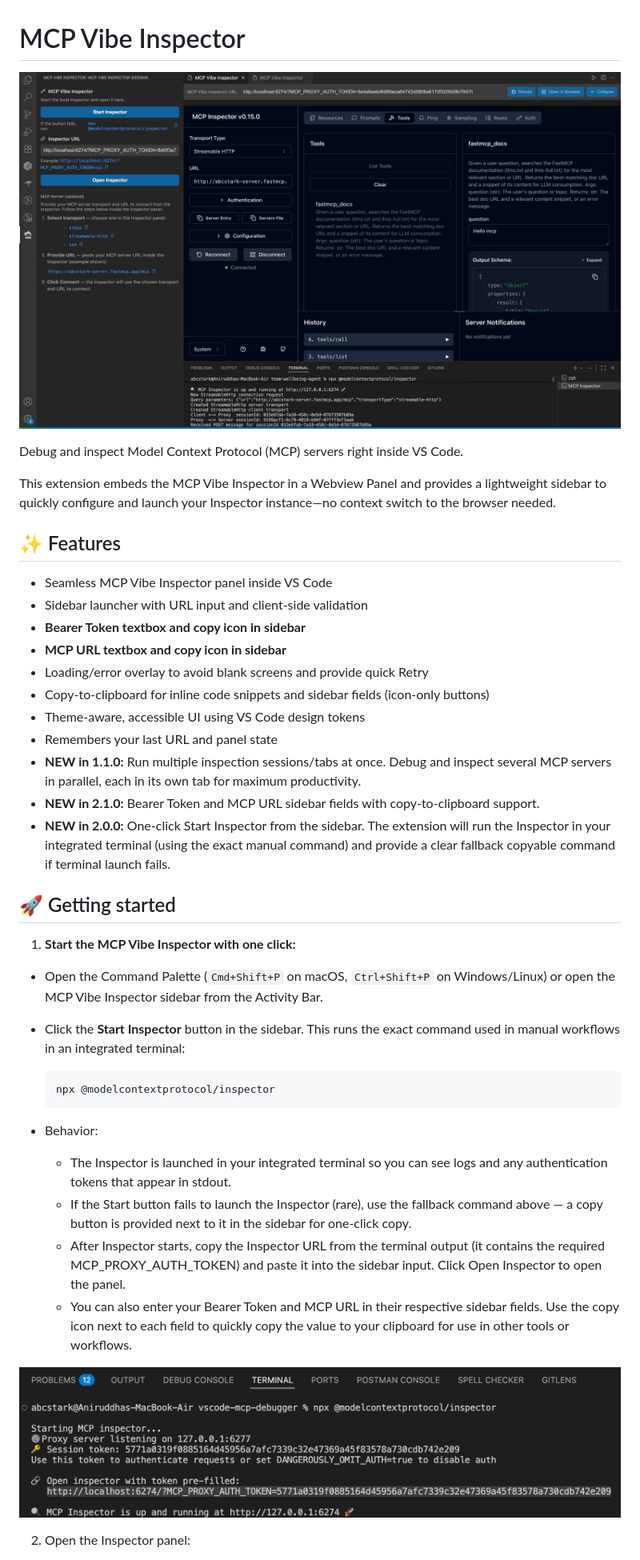
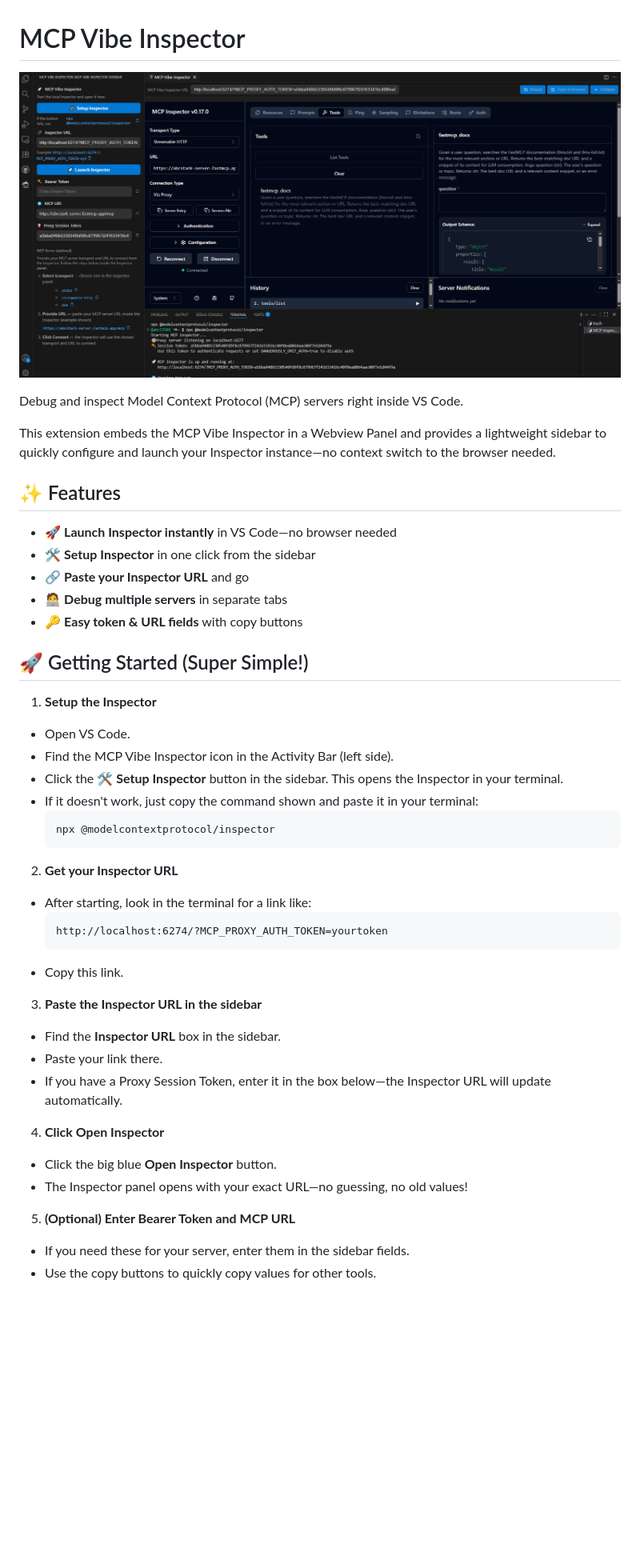
Before and after one commit to abcSTARK/vscode-mcp-debugger, a Markdown page: README.md, the part around the change printed below. Shown: that part at 80% size. GitHub-like rendering; pictures changed too: media/screenshot-1.png; blank space fills up the shorter version.

````diff
--- a/README.md
+++ b/README.md
@@ -6,38 +6,44 @@ Debug and inspect Model Context Protocol (MCP) servers right inside VS Code.
 
 This extension embeds the MCP Vibe Inspector in a Webview Panel and provides a lightweight sidebar to quickly configure and launch your Inspector instance—no context switch to the browser needed.
 
+
 ## ✨ Features
 
-- Seamless MCP Vibe Inspector panel inside VS Code
-- Sidebar launcher with URL input and client-side validation
-- **Bearer Token textbox and copy icon in sidebar**
-- **MCP URL textbox and copy icon in sidebar**
-- Loading/error overlay to avoid blank screens and provide quick Retry
-- Copy-to-clipboard for inline code snippets and sidebar fields (icon-only buttons)
-- Theme-aware, accessible UI using VS Code design tokens
-- Remembers your last URL and panel state
-- **NEW in 1.1.0:** Run multiple inspection sessions/tabs at once. Debug and inspect several MCP servers in parallel, each in its own tab for maximum productivity.
-- **NEW in 2.1.0:** Bearer Token and MCP URL sidebar fields with copy-to-clipboard support.
-- **NEW in 2.0.0:** One-click Start Inspector from the sidebar. The extension will run the Inspector in your integrated terminal (using the exact manual command) and provide a clear fallback copyable command if terminal launch fails.
+- 🚀 **Launch Inspector instantly** in VS Code—no browser needed
+- 🛠️ **Setup Inspector** in one click from the sidebar
+- 🔗 **Paste your Inspector URL** and go
+- 🧑‍💻 **Debug multiple servers** in separate tabs
+- 🔑 **Easy token & URL fields** with copy buttons
 
-## 🚀 Getting started
 
-1. **Start the MCP Vibe Inspector with one click:**
+## 🚀 Getting Started (Super Simple!)
 
-- Open the Command Palette (`Cmd+Shift+P` on macOS, `Ctrl+Shift+P` on Windows/Linux) or open the MCP Vibe Inspector sidebar from the Activity Bar.
-- Click the **Start Inspector** button in the sidebar. This runs the exact command used in manual workflows in an integrated terminal:
+1. **Setup the Inspector**
+  - Open VS Code.
+  - Find the MCP Vibe Inspector icon in the Activity Bar (left side).
+  - Click the **🛠️ Setup Inspector** button in the sidebar. This opens the Inspector in your terminal.
+  - If it doesn't work, just copy the command shown and paste it in your terminal:
+    ```
+    npx @modelcontextprotocol/inspector
+    ```
 
-  ```
-  npx @modelcontextprotocol/inspector
-  ```
+2. **Get your Inspector URL**
+  - After starting, look in the terminal for a link like:
+    ```
+    http://localhost:6274/?MCP_PROXY_AUTH_TOKEN=yourtoken
+    ```
+  - Copy this link.
 
-- Behavior:
-  - The Inspector is launched in your integrated terminal so you can see logs and any authentication tokens that appear in stdout.
-  - If the Start button fails to launch the Inspector (rare), use the fallback command above — a copy button is provided next to it in the sidebar for one-click copy.
-  - After Inspector starts, copy the Inspector URL from the terminal output (it contains the required MCP_PROXY_AUTH_TOKEN) and paste it into the sidebar input. Click Open Inspector to open the panel.
-  - You can also enter your Bearer Token and MCP URL in their respective sidebar fields. Use the copy icon next to each field to quickly copy the value to your clipboard for use in other tools or workflows.
+3. **Paste the Inspector URL in the sidebar**
+  - Find the **Inspector URL** box in the sidebar.
+  - Paste your link there.
+  - If you have a Proxy Session Token, enter it in the box below—the Inspector URL will update automatically.
 
-![MCP Vibe Inspector screenshot](media/screenshot-2.png)
+4. **Click Open Inspector**
+  - Click the big blue **Open Inspector** button.
+  - The Inspector panel opens with your exact URL—no guessing, no old values!
 
-2. Open the Inspector panel:
+5. **(Optional) Enter Bearer Token and MCP URL**
+  - If you need these for your server, enter them in the sidebar fields.
+  - Use the copy buttons to quickly copy values for other tools.
 
````
Also changed, not shown: other parts of README.md (+14 -15 lines), CHANGELOG.md (+13 -0 lines), media/screenshot-1.0.0-old.png (added), 6 other files.
